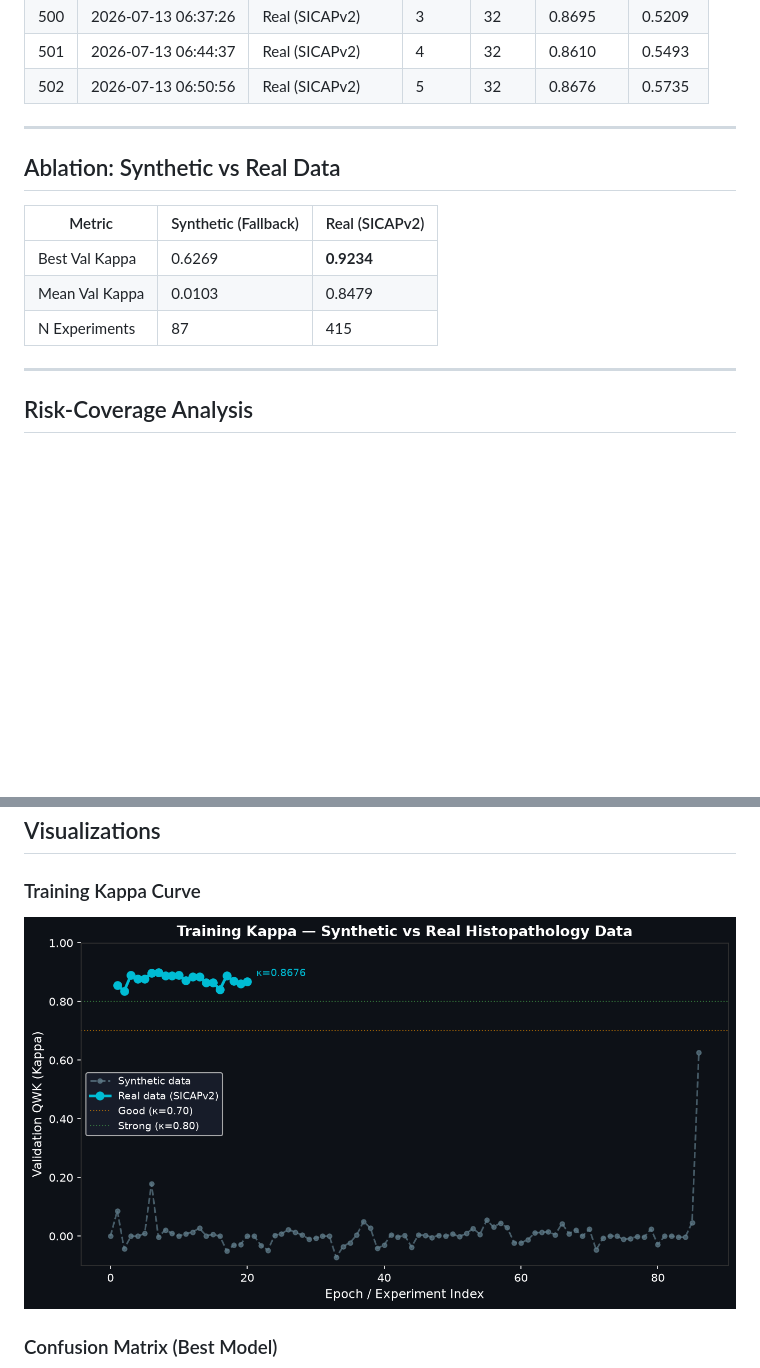
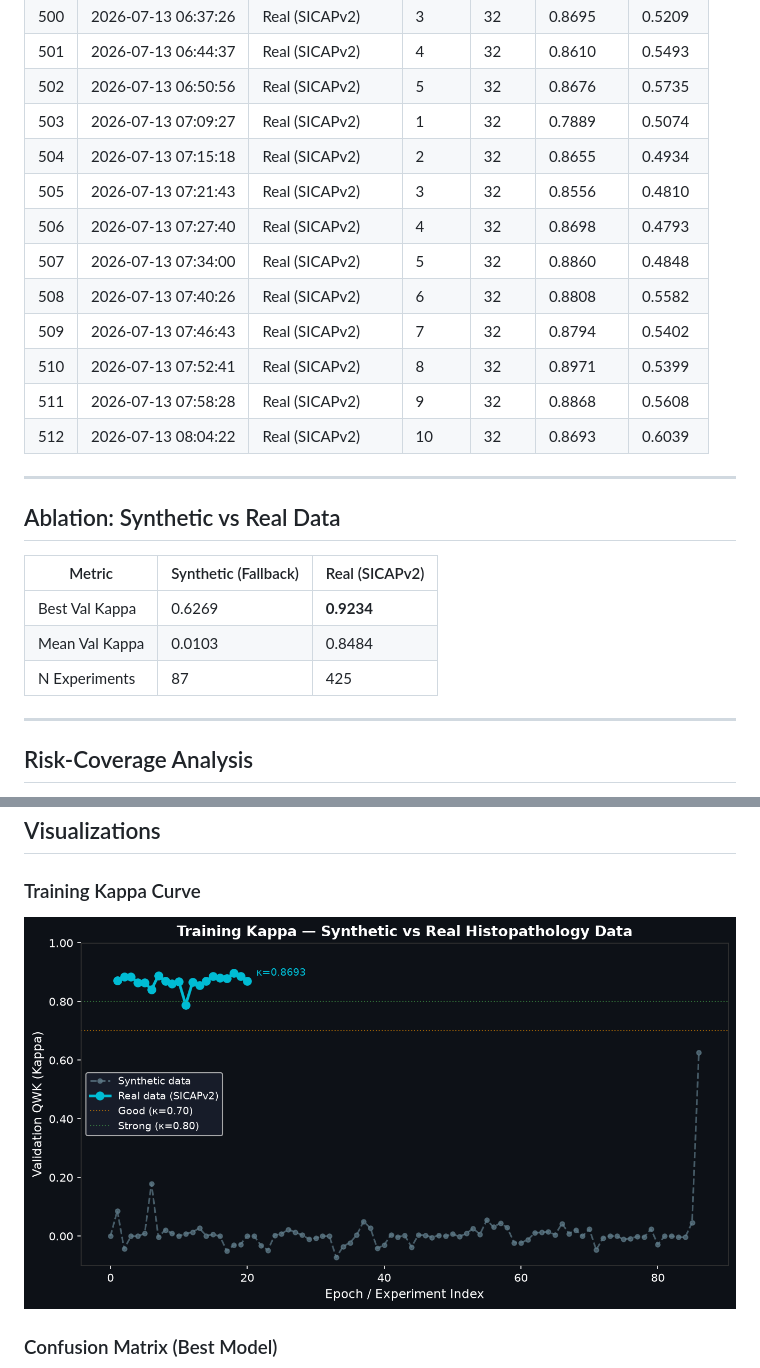
Before and after one commit to abdulbasit742/prostate-cadx, a Markdown page: docs/RESULTS.md, 2 parts joined by grey strips. GitHub-like rendering; pictures changed too: docs/assets/kappa_curve.png; blank space fills up the shorter version.

Commit message:
docs(auto): update results & paper after sweep backbone=efficientnet_b0 kappa=[latest]

```diff
--- a/docs/RESULTS.md
+++ b/docs/RESULTS.md
@@ -523,6 +523,16 @@
 | 500 | 2026-07-13 06:37:26 | Real (SICAPv2) | 3 | 32 | 0.8695 | 0.5209 |
 | 501 | 2026-07-13 06:44:37 | Real (SICAPv2) | 4 | 32 | 0.8610 | 0.5493 |
 | 502 | 2026-07-13 06:50:56 | Real (SICAPv2) | 5 | 32 | 0.8676 | 0.5735 |
+| 503 | 2026-07-13 07:09:27 | Real (SICAPv2) | 1 | 32 | 0.7889 | 0.5074 |
+| 504 | 2026-07-13 07:15:18 | Real (SICAPv2) | 2 | 32 | 0.8655 | 0.4934 |
+| 505 | 2026-07-13 07:21:43 | Real (SICAPv2) | 3 | 32 | 0.8556 | 0.4810 |
+| 506 | 2026-07-13 07:27:40 | Real (SICAPv2) | 4 | 32 | 0.8698 | 0.4793 |
+| 507 | 2026-07-13 07:34:00 | Real (SICAPv2) | 5 | 32 | 0.8860 | 0.4848 |
+| 508 | 2026-07-13 07:40:26 | Real (SICAPv2) | 6 | 32 | 0.8808 | 0.5582 |
+| 509 | 2026-07-13 07:46:43 | Real (SICAPv2) | 7 | 32 | 0.8794 | 0.5402 |
+| 510 | 2026-07-13 07:52:41 | Real (SICAPv2) | 8 | 32 | 0.8971 | 0.5399 |
+| 511 | 2026-07-13 07:58:28 | Real (SICAPv2) | 9 | 32 | 0.8868 | 0.5608 |
+| 512 | 2026-07-13 08:04:22 | Real (SICAPv2) | 10 | 32 | 0.8693 | 0.6039 |
 
 ---
 
@@ -531,8 +541,8 @@
 | Metric | Synthetic (Fallback) | Real (SICAPv2) |
 |--------|---------------------|----------------|
 | Best Val Kappa | 0.6269 | **0.9234** |
-| Mean Val Kappa | 0.0103 | 0.8479 |
-| N Experiments | 87 | 415 |
+| Mean Val Kappa | 0.0103 | 0.8484 |
+| N Experiments | 87 | 425 |
 
 ---
 
```
Also changed, not shown: other parts of docs/RESULTS.md (+1 -1 lines).
